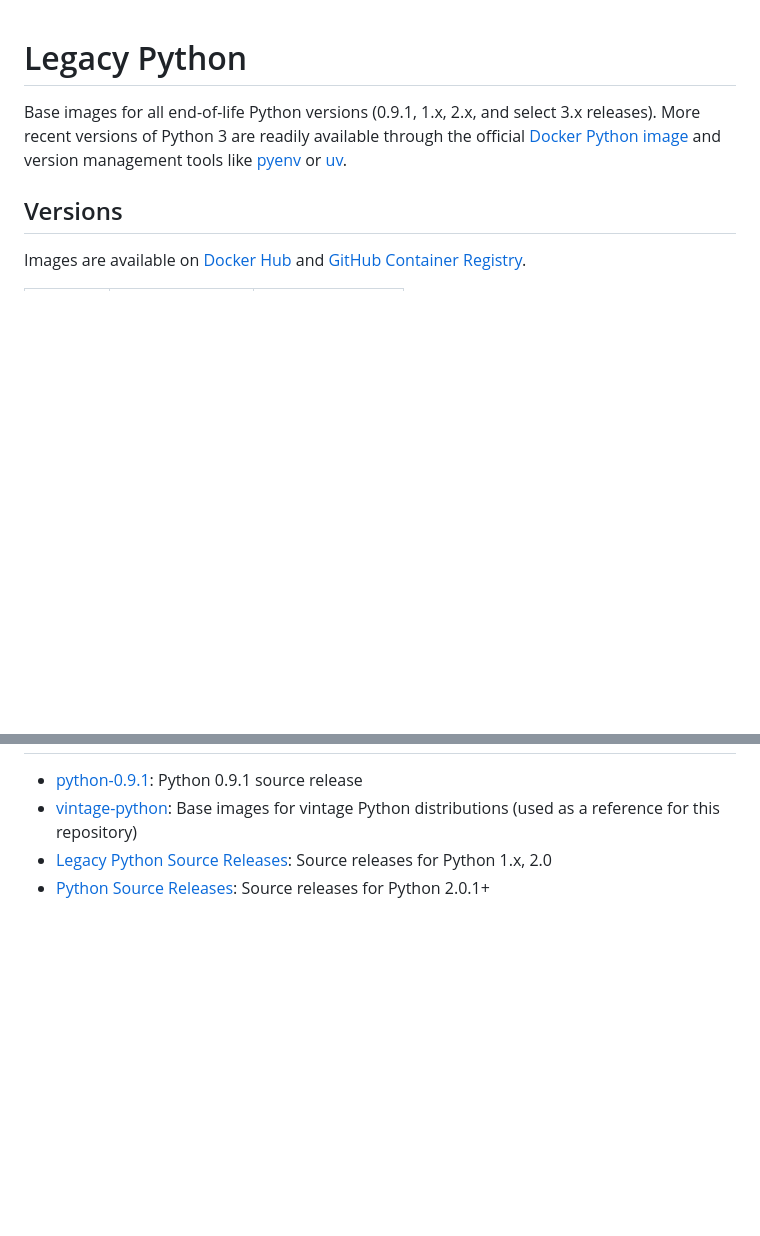
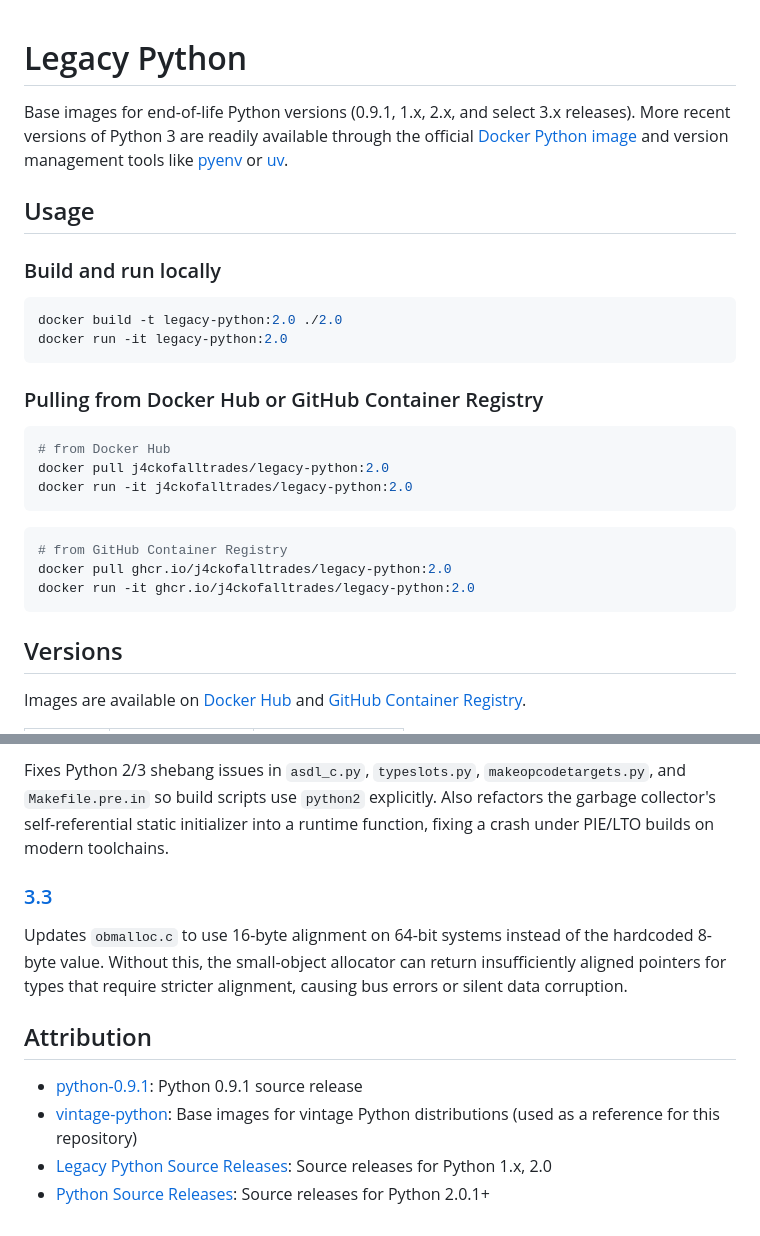
Before and after one commit to j4ckofalltrades/legacy-python, a Markdown page: README.md, 2 parts joined by grey strips. GitHub-like rendering; blank space fills up the shorter version.

````diff
--- a/README.md
+++ b/README.md
@@ -1,6 +1,29 @@
 # Legacy Python
 
-Base images for all end-of-life Python versions (0.9.1, 1.x, 2.x, and select 3.x releases). More recent versions of Python 3 are readily available through the official [Docker Python image](https://hub.docker.com/_/python) and version management tools like [pyenv](https://github.com/pyenv/pyenv) or [uv](https://github.com/astral-sh/uv).
+Base images for end-of-life Python versions (0.9.1, 1.x, 2.x, and select 3.x releases). More recent versions of Python 3 are readily available through the official [Docker Python image](https://hub.docker.com/_/python) and version management tools like [pyenv](https://github.com/pyenv/pyenv) or [uv](https://github.com/astral-sh/uv).
+
+## Usage
+
+### Build and run locally
+
+```sh
+docker build -t legacy-python:2.0 ./2.0
+docker run -it legacy-python:2.0
+```
+
+### Pulling from Docker Hub or GitHub Container Registry
+
+```sh
+# from Docker Hub
+docker pull j4ckofalltrades/legacy-python:2.0
+docker run -it j4ckofalltrades/legacy-python:2.0
+```
+
+```sh
+# from GitHub Container Registry
+docker pull ghcr.io/j4ckofalltrades/legacy-python:2.0
+docker run -it ghcr.io/j4ckofalltrades/legacy-python:2.0
+```
 
 ## Versions
 
@@ -62,3 +107,10 @@ docker run -it ghcr.io/j4ckofalltrades/legacy-python:2.0
+Fixes Python 2/3 shebang issues in `asdl_c.py`, `typeslots.py`, `makeopcodetargets.py`, and `Makefile.pre.in` so build scripts use `python2` explicitly. Also refactors the garbage collector's self-referential static initializer into a runtime function, fixing a crash under PIE/LTO builds on modern toolchains.
+
+### [3.3](3.3/diff.patch)
+
+Updates `obmalloc.c` to use 16-byte alignment on 64-bit systems instead of the hardcoded 8-byte value. Without this, the small-object allocator can return insufficiently aligned pointers for types that require stricter alignment, causing bus errors or silent data corruption.
+
+## Attribution
 
 - [python-0.9.1](https://github.com/smontanaro/python-0.9.1): Python 0.9.1 source release
 - [vintage-python](https://github.com/di/vintage-python):  Base images for vintage Python distributions (used as a reference for this repository)
````
Also changed, not shown: other parts of README.md (+40 -18 lines).
